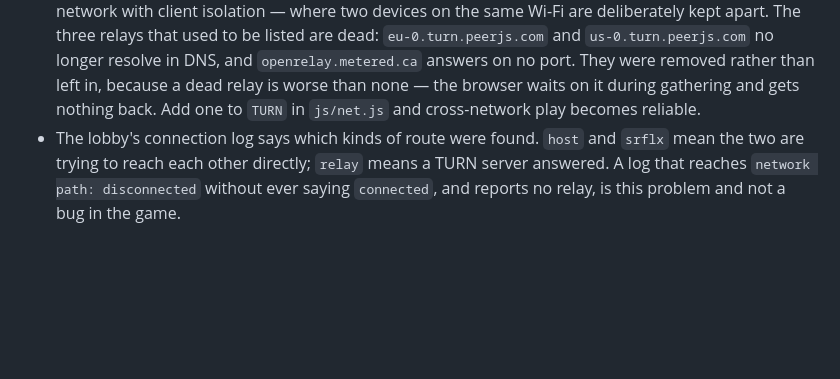
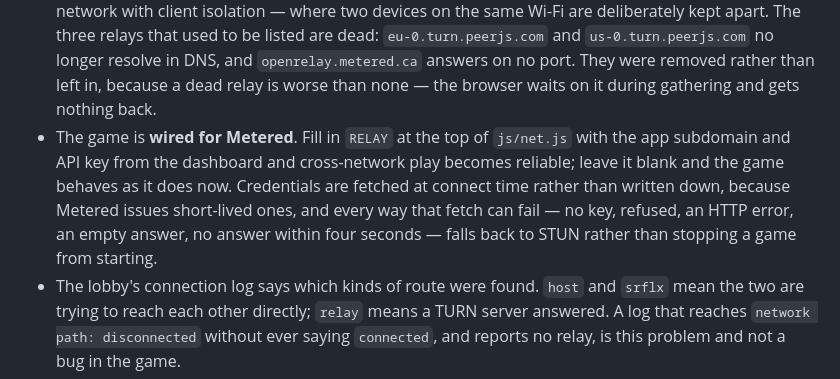
Before and after one commit to Just-Rice/Chowka-Bhara, a Markdown page: README.md, the part around the change. GitHub-like rendering; blank space fills up the shorter version.

Commit message:
README: the relay slot is RELAY, and it is wired for Metered
The paragraph still pointed at a TURN array that no longer exists. A doc-only
change; it missed the previous commit because the edit script ended a shell
chain rather than joining it.

Co-Authored-By: Claude Opus 5 <noreply@anthropic.com>

```diff
--- a/README.md
+++ b/README.md
@@ -154,8 +154,14 @@ the first place.
   `us-0.turn.peerjs.com` no longer resolve in DNS, and `openrelay.metered.ca`
   answers on no port. They were removed rather than left in, because a dead
   relay is worse than none — the browser waits on it during gathering and gets
-  nothing back. Add one to `TURN` in `js/net.js` and cross-network play becomes
-  reliable.
+  nothing back.
+- The game is **wired for Metered**. Fill in `RELAY` at the top of `js/net.js`
+  with the app subdomain and API key from the dashboard and cross-network play
+  becomes reliable; leave it blank and the game behaves as it does now.
+  Credentials are fetched at connect time rather than written down, because
+  Metered issues short-lived ones, and every way that fetch can fail — no key,
+  refused, an HTTP error, an empty answer, no answer within four seconds — falls
+  back to STUN rather than stopping a game from starting.
 - The lobby's connection log says which kinds of route were found. `host` and
   `srflx` mean the two are trying to reach each other directly; `relay` means a
   TURN server answered. A log that reaches `network path: disconnected` without
```
